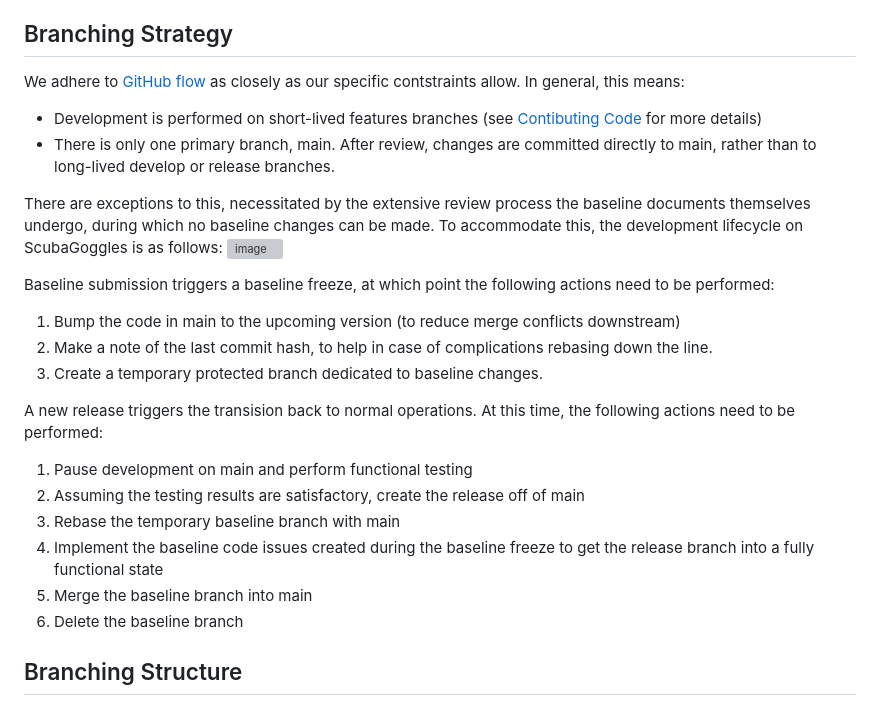
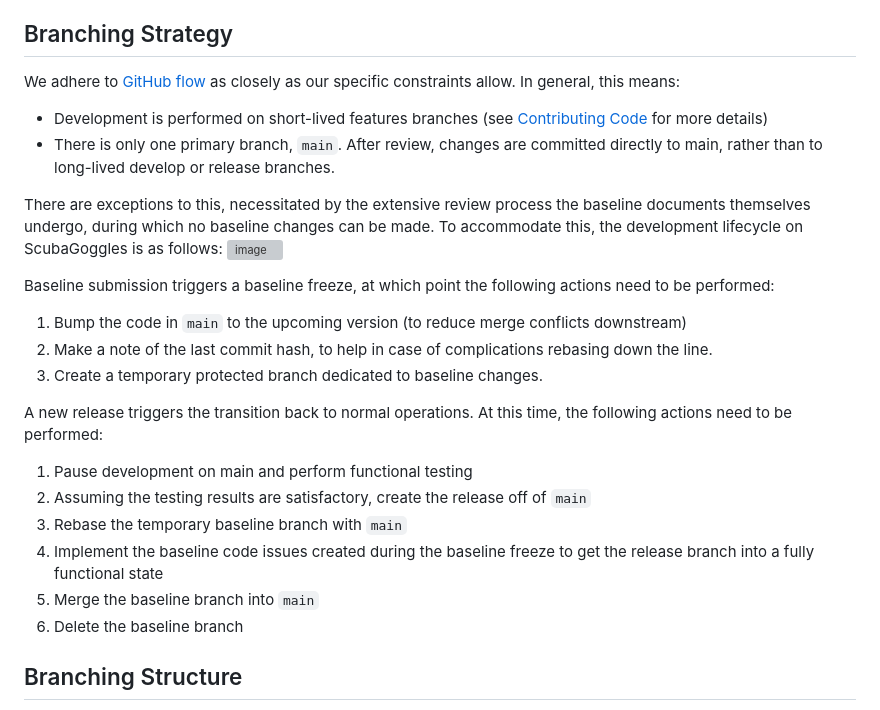
Before and after one commit to cisagov/ScubaGoggles, a Markdown page: DEVELOPMENTGUIDE.md, the part around the change printed below. GitHub-like rendering; grey boxes are pictures that could not be loaded.

Commit message:
Commit suggested typo fixes and easy format changes
Co-authored-by: David Bui <105074908+buidav@users.noreply.github.com>

```diff
--- a/DEVELOPMENTGUIDE.md
+++ b/DEVELOPMENTGUIDE.md
@@ -2,9 +2,9 @@
 The Development Guide establishes conventions that regular contributors are expected to follow on ScubaGoggles. If you are a new or first-time contributor, you are not required to follow all these conventions, though it is certainly appreciated. See instead [CONTRIBUTING.md](CONTRIBUTING.md) for licencing details and guidance for new contributors.
 
 ## Branching Strategy
-We adhere to [GitHub flow](https://docs.github.com/en/get-started/using-github/github-flow) as closely as our specific contstraints allow. In general, this means:
-- Development is performed on short-lived features branches (see [Contibuting Code](#contributing-code) for more details)
-- There is only one primary branch, main. After review, changes are committed directly to main, rather than to long-lived develop or release branches.
+We adhere to [GitHub flow](https://docs.github.com/en/get-started/using-github/github-flow) as closely as our specific constraints allow. In general, this means:
+- Development is performed on short-lived features branches (see [Contributing Code](#contributing-code) for more details)
+- There is only one primary branch, `main`. After review, changes are committed directly to main, rather than to long-lived develop or release branches.
 
 There are exceptions to this, necessitated by the extensive review process the baseline documents themselves undergo, during which no baseline changes can be made.
 To accommodate this, the development lifecycle on ScubaGoggles is as follows:
@@ -12,16 +12,16 @@ To accommodate this, the development lifecycle on ScubaGoggles is as follows:
 
 
 Baseline submission triggers a baseline freeze, at which point the following actions need to be performed:
-1. Bump the code in main to the upcoming version (to reduce merge conflicts downstream)
+1. Bump the code in `main` to the upcoming version (to reduce merge conflicts downstream)
 2. Make a note of the last commit hash, to help in case of complications rebasing down the line.
 3. Create a temporary protected branch dedicated to baseline changes.
 
-A new release triggers the transision back to normal operations. At this time, the following actions need to be performed:
+A new release triggers the transition back to normal operations. At this time, the following actions need to be performed:
 1. Pause development on main and perform functional testing
-2. Assuming the testing results are satisfactory, create the release off of main
-3. Rebase the temporary baseline branch with main
+2. Assuming the testing results are satisfactory, create the release off of `main`
+3. Rebase the temporary baseline branch with `main`
 4. Implement the baseline code issues created during the baseline freeze to get the release branch into a fully functional state
-5. Merge the baseline branch into main
+5. Merge the baseline branch into `main`
 6. Delete the baseline branch
 
 ## Branching Structure
```
Also changed, not shown: other parts of DEVELOPMENTGUIDE.md (+2 -2 lines).
